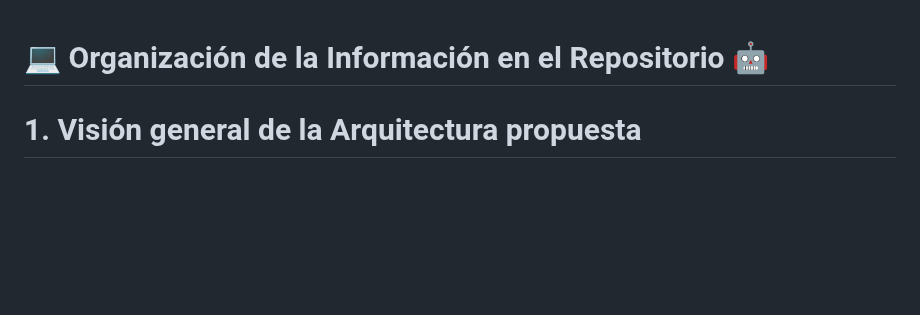
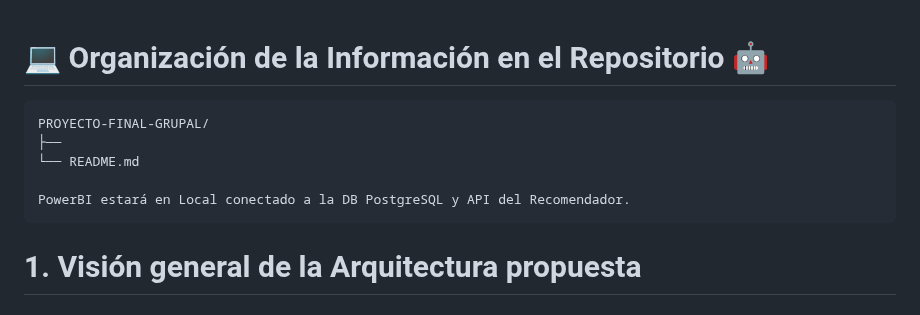
Before and after one commit to Mcarolina25/Proyecto-Final-Grupal, a Markdown page: README.md, the part around the change. Rendered like a GitHub page; blank space fills up the shorter version.

````diff
--- a/README.md
+++ b/README.md
@@ -1,6 +1,12 @@
 # 💻 Organización de la Información en el Repositorio 🤖
 
+```
+PROYECTO-FINAL-GRUPAL/
+├──
+└── README.md
 
+PowerBI estará en Local conectado a la DB PostgreSQL y API del Recomendador.
+```
 
 # 1. Visión general de la Arquitectura propuesta
 
````
